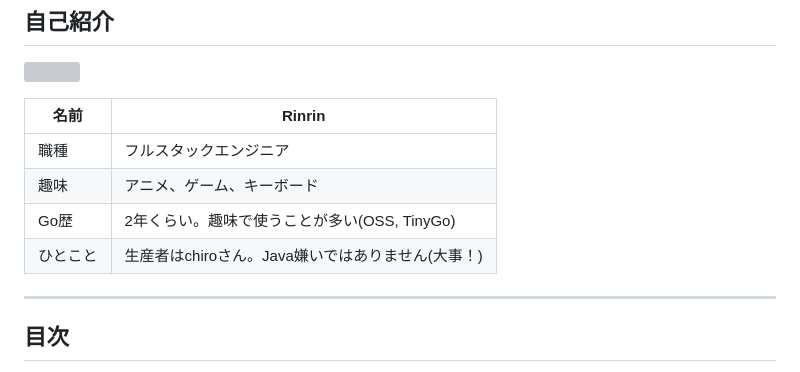
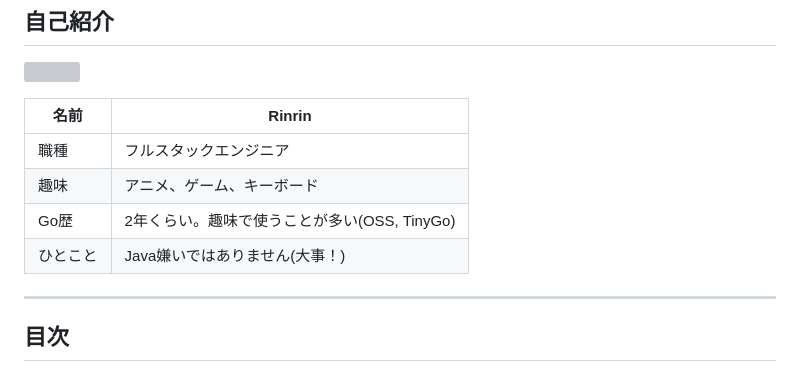
Before and after one commit to rin2yh/slides, a Markdown page: slides/pumlv-go.md, the part around the change. GitHub-like rendering; grey boxes are pictures that could not be loaded.

```diff
--- a/slides/pumlv-go.md
+++ b/slides/pumlv-go.md
@@ -30,7 +30,7 @@ Rinrin — [@rin2yh](https://x.com/rin2yh)
 | 職種 | フルスタックエンジニア |
 | 趣味 | アニメ、ゲーム、キーボード |
 | Go歴 | 2年くらい。趣味で使うことが多い(OSS, TinyGo) |
-| ひとこと | 生産者はchiroさん。Java嫌いではありません(大事！) |
+| ひとこと | Java嫌いではありません(大事！) |
 
 ---
 
```
